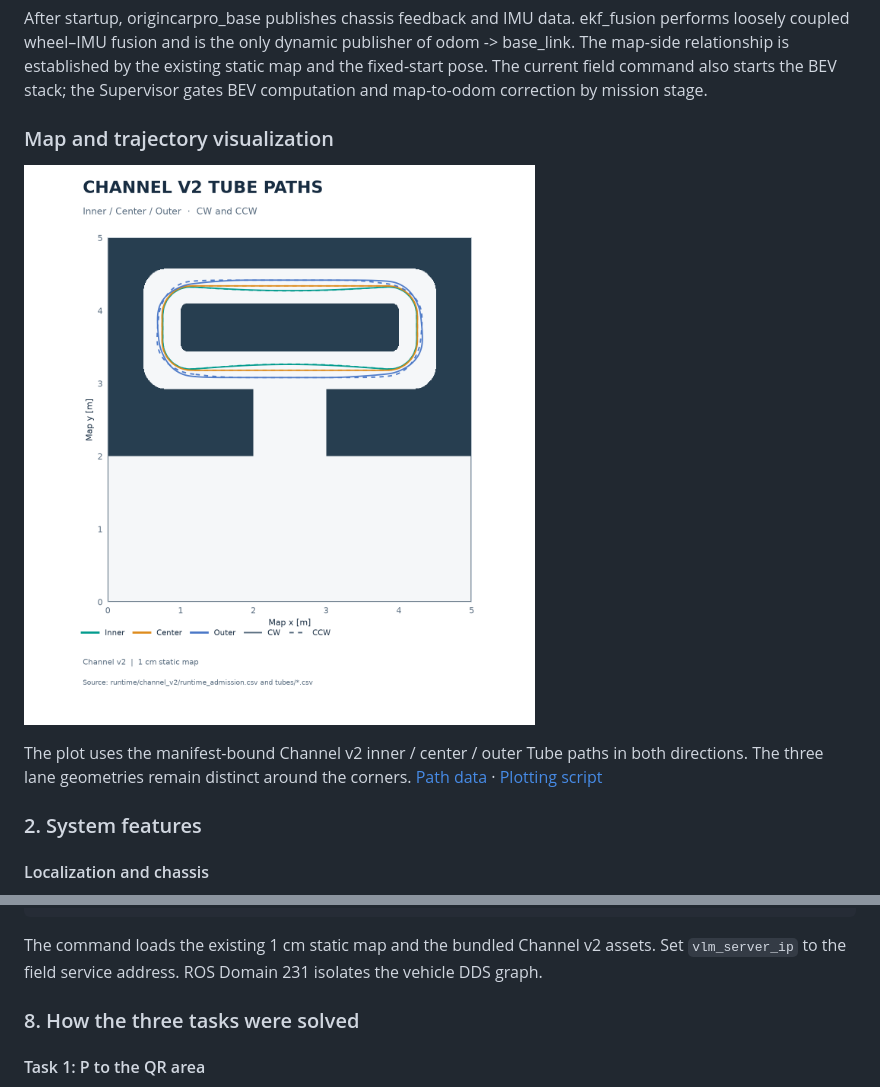
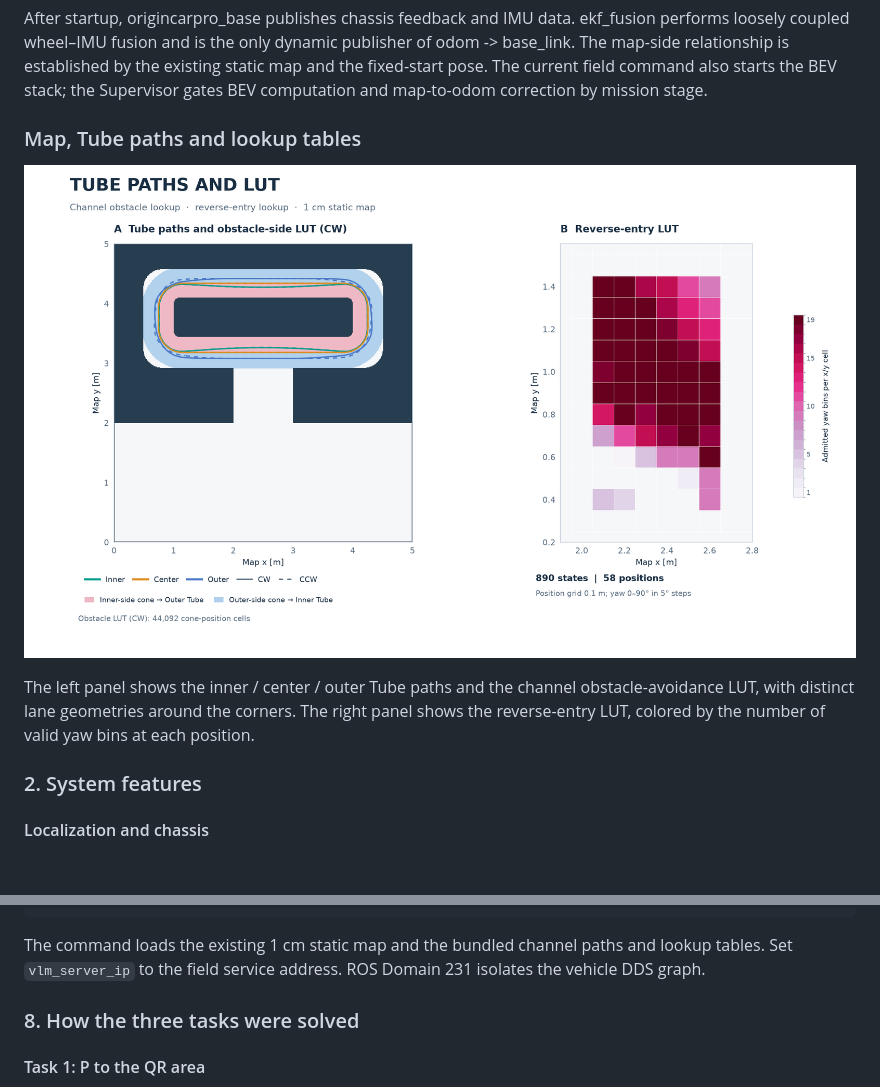
Before and after one commit to fanjiahui-charix/LoneRover_Ackermann_Navigation_System, a Markdown page: README_EN.md, 2 parts joined by grey strips. Drawn GitHub-style; pictures changed too: docs/assets/channel_tubes_v2.png (deleted), docs/assets/navigation_map_and_lut.png (added); blank space fills up the shorter version.

```diff
--- a/README_EN.md
+++ b/README_EN.md
@@ -185,11 +185,11 @@ the existing static map and the fixed-start pose. The current field command also
 starts the BEV stack; the Supervisor gates BEV computation and map-to-odom
 correction by mission stage.
 
-### Map and trajectory visualization
+### Map, Tube paths and lookup tables
 
-![Channel v2 inner, center and outer Tube paths](docs/assets/channel_tubes_v2.png)
+![Channel Tube paths, obstacle-avoidance LUT and reverse-entry LUT](docs/assets/navigation_map_and_lut.png)
 
-The plot uses the manifest-bound Channel v2 inner / center / outer Tube paths in both directions. The three lane geometries remain distinct around the corners. [Path data](src/hobot_navigation/hobot_nav/runtime/channel_v2/tubes/) · [Plotting script](tools/visualization/README.md)
+The left panel shows the inner / center / outer Tube paths and the channel obstacle-avoidance LUT, with distinct lane geometries around the corners. The right panel shows the reverse-entry LUT, colored by the number of valid yaw bins at each position.
 
 ### 2. System features
 
@@ -556,7 +556,7 @@ ros2 launch hobot_nav competition_runtime.launch.py \
   log_level:=error
 ~~~
 
-The command loads the existing 1 cm static map and the bundled Channel v2 assets.
+The command loads the existing 1 cm static map and the bundled channel paths and lookup tables.
 Set `vlm_server_ip` to the field service address. ROS Domain 231 isolates the vehicle DDS graph.
 
 ### 8. How the three tasks were solved
```
Also changed, not shown: README.md (+4 -4 lines), tools/visualization/README.md (+8 -4 lines), 3 other files.
